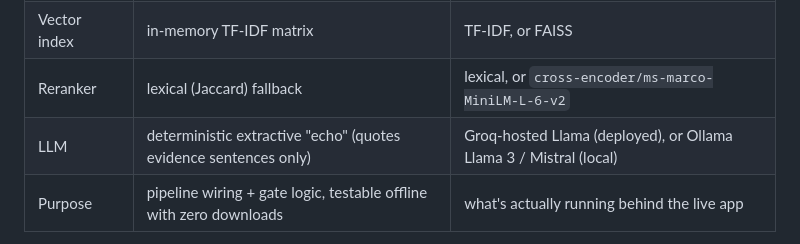
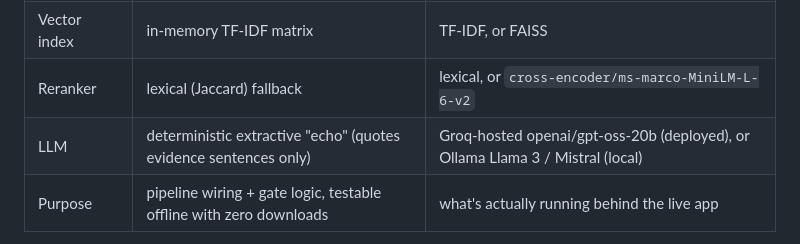
Before and after one commit to geetamath/3gpp_rag_chatbot, a Markdown page: README.md, the part around the change. Rendered like a GitHub page.

Commit message:
Update LLM description in README.md

```diff
--- a/README.md
+++ b/README.md
@@ -52,7 +52,7 @@ points:
 | Embeddings | TF-IDF (`scikit-learn`) | TF-IDF, or `sentence-transformers` (BAAI/bge-large-en-v1.5) |
 | Vector index | in-memory TF-IDF matrix | TF-IDF, or FAISS |
 | Reranker | lexical (Jaccard) fallback | lexical, or `cross-encoder/ms-marco-MiniLM-L-6-v2` |
-| LLM | deterministic extractive "echo" (quotes evidence sentences only) | Groq-hosted Llama (deployed), or Ollama Llama 3 / Mistral (local) |
+| LLM | deterministic extractive "echo" (quotes evidence sentences only) | Groq-hosted openai/gpt-oss-20b (deployed), or Ollama Llama 3 / Mistral (local) |
 | Purpose | pipeline wiring + gate logic, testable offline with zero downloads | what's actually running behind the live app |
 
 Demo mode exists so the full pipeline - ingestion, chunking, hybrid
```
